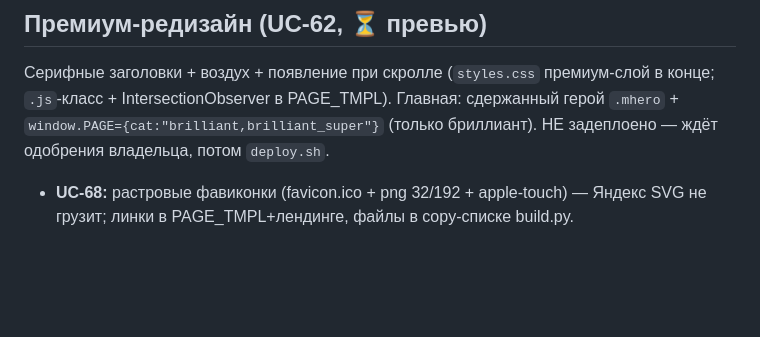
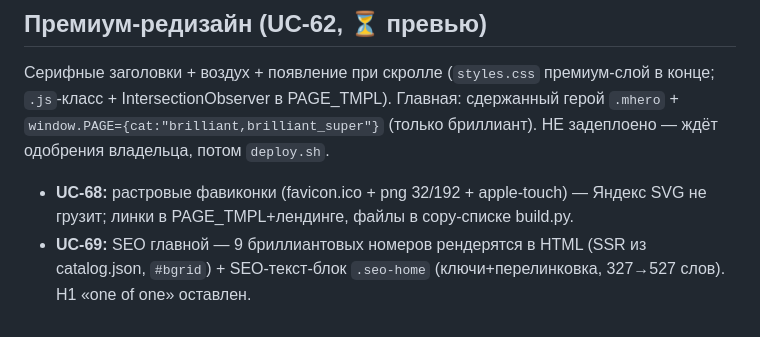
Before and after one commit to sementsul/numstore, a Markdown page: docs/project-notes.md, the part around the change. Rendered like a GitHub page; blank space fills up the shorter version.

```diff
--- a/docs/project-notes.md
+++ b/docs/project-notes.md
@@ -153,3 +153,4 @@
 Серифные заголовки + воздух + появление при скролле (`styles.css` премиум-слой в конце; `.js`-класс + IntersectionObserver в PAGE_TMPL). Главная: сдержанный герой `.mhero` + `window.PAGE={cat:"brilliant,brilliant_super"}` (только бриллиант). НЕ задеплоено — ждёт одобрения владельца, потом `deploy.sh`.
 
 - **UC-68:** растровые фавиконки (favicon.ico + png 32/192 + apple-touch) — Яндекс SVG не грузит; линки в PAGE_TMPL+лендинге, файлы в copy-списке build.py.
+- **UC-69:** SEO главной — 9 бриллиантовых номеров рендерятся в HTML (SSR из catalog.json, `#bgrid`) + SEO-текст-блок `.seo-home` (ключи+перелинковка, 327→527 слов). H1 «one of one» оставлен.
```
Also changed, not shown: docs/numstore.usecases.md (+16 -0 lines).
